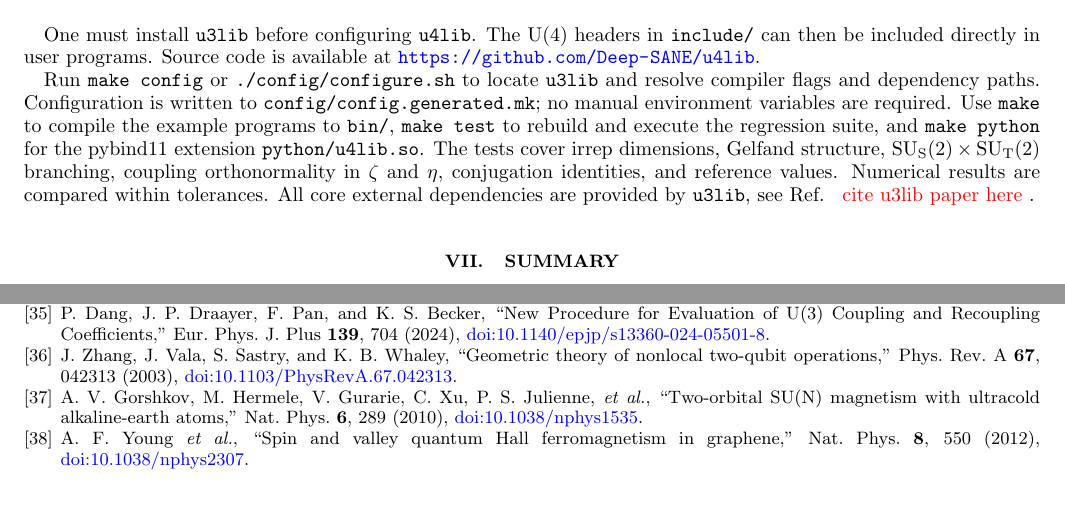
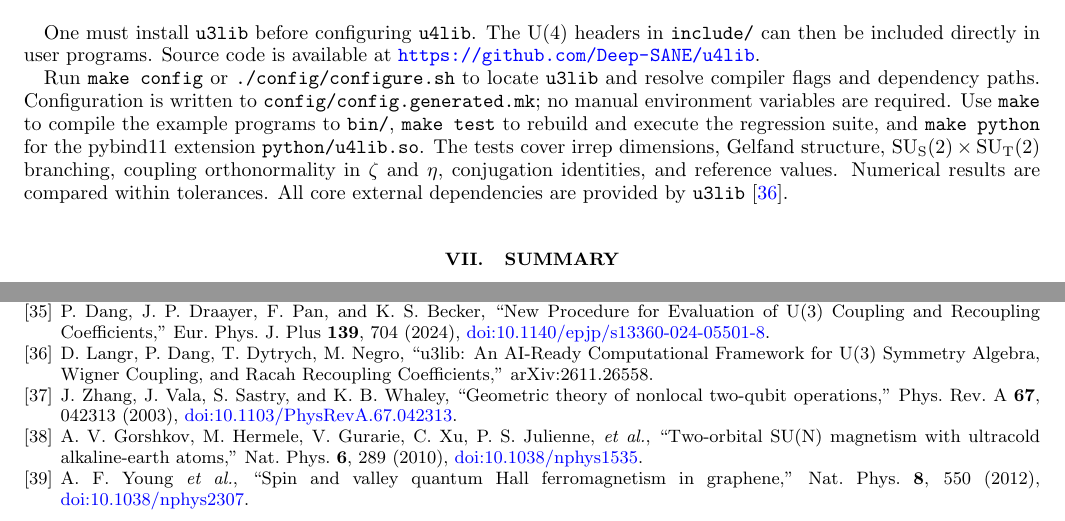
Before and after one commit to Deep-SANE/u4lib, a LaTeX paper (doc/Manual.tex): two parts of pages 14 and 16 of 16, joined at a grey line, cut so that both start at the same text. Compiled offline with pdfLaTeX.

Commit message:
Reference to u3lib manual

```diff
--- a/doc/Manual.tex
+++ b/doc/Manual.tex
@@ -954,7 +954,7 @@ The tests cover irrep dimensions, Gelfand structure,
 $\mathrm{SU_S(2)}\times\mathrm{SU_T(2)}$ branching, coupling orthonormality in
 $\zeta$ and $\eta$, conjugation identities, and reference values.
 Numerical results are compared within tolerances.
-All core external dependencies are provided by \texttt{u3lib}, see Ref. \red{cite u3lib paper here}.
+All core external dependencies are provided by \texttt{u3lib}~\cite{Langr2026u3lib}.
 
 \section{Summary}
 \label{sec:summary}
@@ -1003,6 +1003,7 @@ The authors also gratefully acknowledge F. Pan and D. Kekejian for valuable disc
 \bibitem{Draayer1973JMP} J. P. Draayer and Y. Akiyama, ``Wigner and Racah coefficients for $\rm SU_3$,'' J. Math. Phys. \textbf{14}, 1904 (1973), \href{https://doi.org/10.1063/1.1666267}{doi:10.1063/1.1666267}.
 \bibitem{Akiyama1973CPC} Y. Akiyama and J. P. Draayer, ``A User's Guide to Fortran Programs for Wigner and Racah Coefficients of $\rm SU_3$,'' Comput. Phys. Commun. \textbf{5}, 405 (1973), \href{https://doi.org/10.1016/0010-4655(73)90077-5}{doi:10.1016/0010-4655(73)90077-5}.
 \bibitem{Dang2024EPJP1} P. Dang, J. P. Draayer, F. Pan, and K. S. Becker, ``New Procedure for Evaluation of $\rm U(3)$ Coupling and Recoupling Coefficients,'' Eur. Phys. J. Plus \textbf{139}, 704 (2024), \href{https://doi.org/10.1140/epjp/s13360-024-05501-8}{doi:10.1140/epjp/s13360-024-05501-8}.
+\bibitem{Langr2026u3lib} D. Langr, P. Dang, T. Dytrych, M. Negro, ``u3lib: An AI-Ready Computational Framework for $\rm U(3)$ Symmetry Algebra, Wigner Coupling, and Racah Recoupling Coefficients," arXiv:2611.26558.
 \bibitem{Zhang2003PRA} J. Zhang, J. Vala, S. Sastry, and K. B. Whaley, ``Geometric theory of nonlocal two-qubit operations,'' Phys. Rev. A \textbf{67}, 042313 (2003), \href{https://doi.org/10.1103/PhysRevA.67.042313}{doi:10.1103/PhysRevA.67.042313}.
 \bibitem{Gorshkov2010NP} A. V. Gorshkov, M. Hermele, V. Gurarie, C. Xu, P. S. Julienne, \textit{et al.}, ``Two-orbital $\rm SU(N)$ magnetism with ultracold alkaline-earth atoms,'' Nat. Phys. \textbf{6}, 289 (2010), \href{https://doi.org/10.1038/nphys1535}{doi:10.1038/nphys1535}.
 \bibitem{Young2012NP} A. F. Young \textit{et al.}, ``Spin and valley quantum Hall ferromagnetism in graphene,'' Nat. Phys. \textbf{8}, 550 (2012), \href{https://doi.org/10.1038/nphys2307}{doi:10.1038/nphys2307}.
```
Also changed, not shown: doc/Manual.tex (2 more changed lines).
